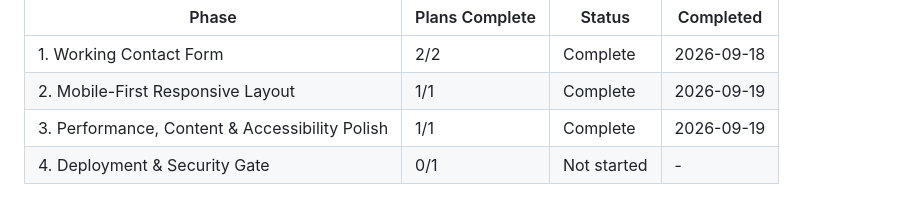
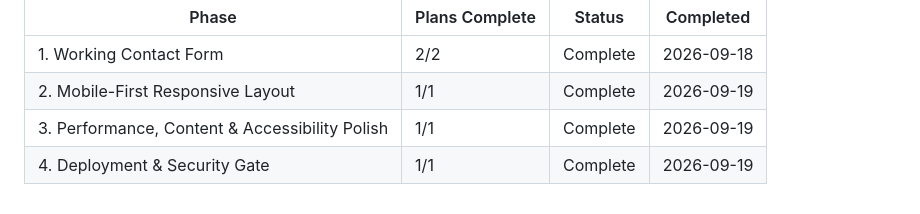
Before and after one commit to abdilhaiyan/portfolio2, a Markdown page: .planning/ROADMAP.md, the part around the change. GitHub-like rendering.

```diff
--- a/.planning/ROADMAP.md
+++ b/.planning/ROADMAP.md
@@ -105,4 +105,4 @@ Phases execute in numeric order: 1 → 2 → 3 → 4 (Phases 1 and 2 are indepen
 | 1. Working Contact Form | 2/2 | Complete | 2026-09-18 |
 | 2. Mobile-First Responsive Layout | 1/1 | Complete | 2026-09-19 |
 | 3. Performance, Content & Accessibility Polish | 1/1 | Complete | 2026-09-19 |
-| 4. Deployment & Security Gate | 0/1 | Not started | - |
+| 4. Deployment & Security Gate | 1/1 | Complete | 2026-09-19 |
```
Also changed, not shown: .planning/STATE.md (+11 -11 lines).
